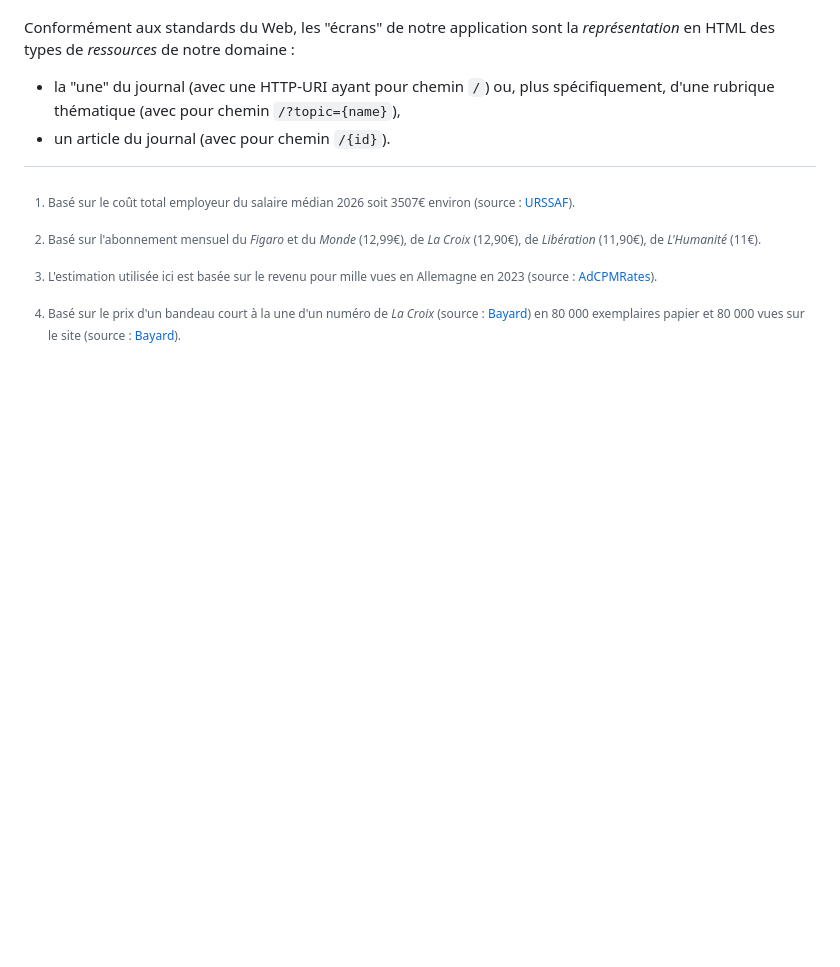
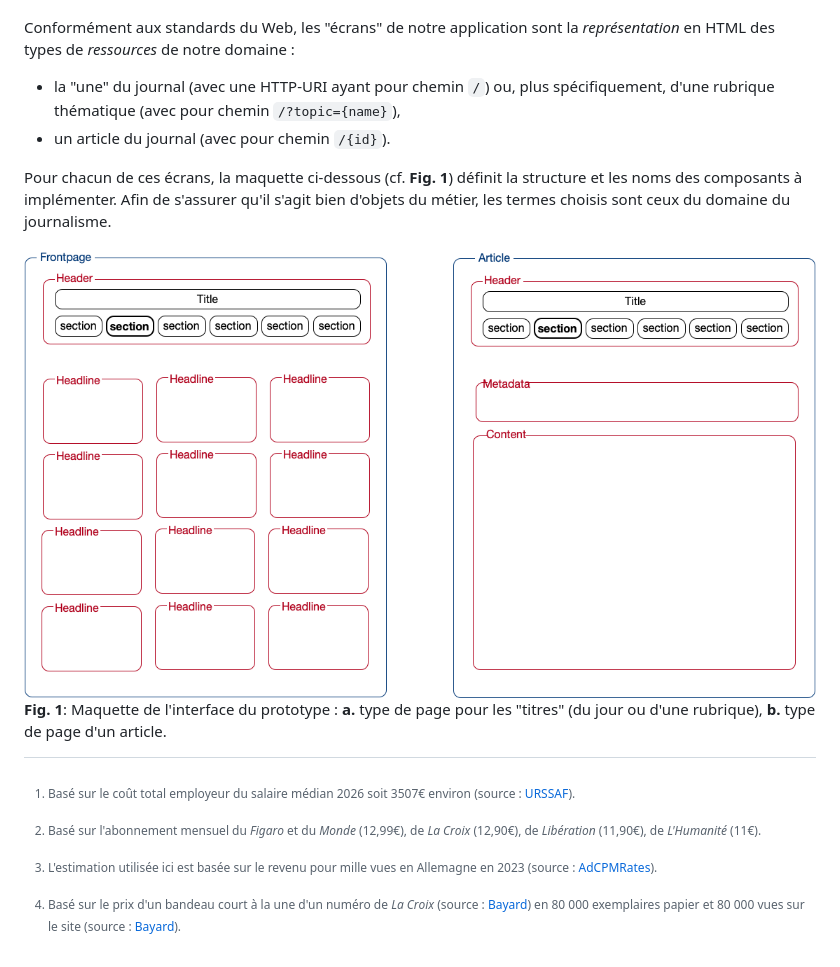
Before and after one commit to UTT-GL03/QVOTIDIE, a Markdown page: README.md, the part around the change. Rendered like a GitHub page; pictures changed too: docs/mockup.png (added); blank space fills up the shorter version.

Commit message:
MOCKUP: Headlines and article page.

```diff
--- a/README.md
+++ b/README.md
@@ -146,3 +146,9 @@ Conformément aux standards du Web, les "écrans" de notre application sont la *
 
 - la "une" du journal (avec une HTTP-URI ayant pour chemin `/`) ou, plus spécifiquement, d'une rubrique thématique (avec pour chemin `/?topic={name}`),
 - un article du journal (avec pour chemin `/{id}`).
+
+Pour chacun de ces écrans, la maquette ci-dessous (cf. **Fig. 1**) définit la structure et les noms des composants à implémenter.
+Afin de s'assurer qu'il s'agit bien d'objets du métier, les termes choisis sont ceux du domaine du journalisme.
+
+![Maquette des deux types de page](./docs/mockup.png)
+__Fig. 1__: Maquette de l'interface du prototype : __a.__ type de page pour les "titres" (du jour ou d'une rubrique), __b.__ type de page d'un article.
```
